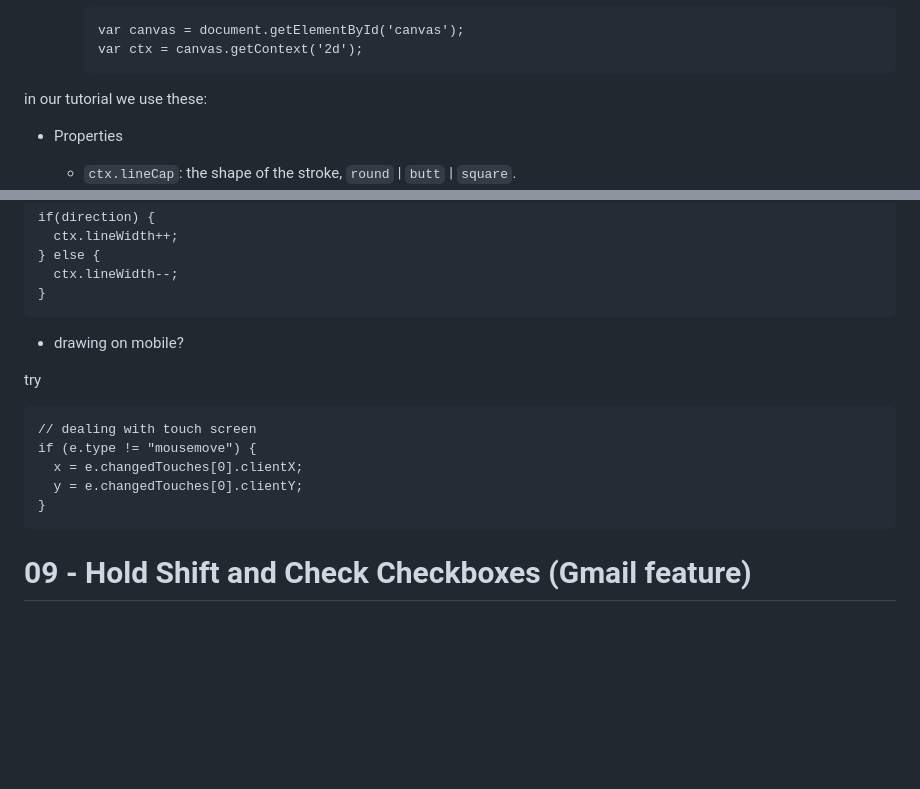
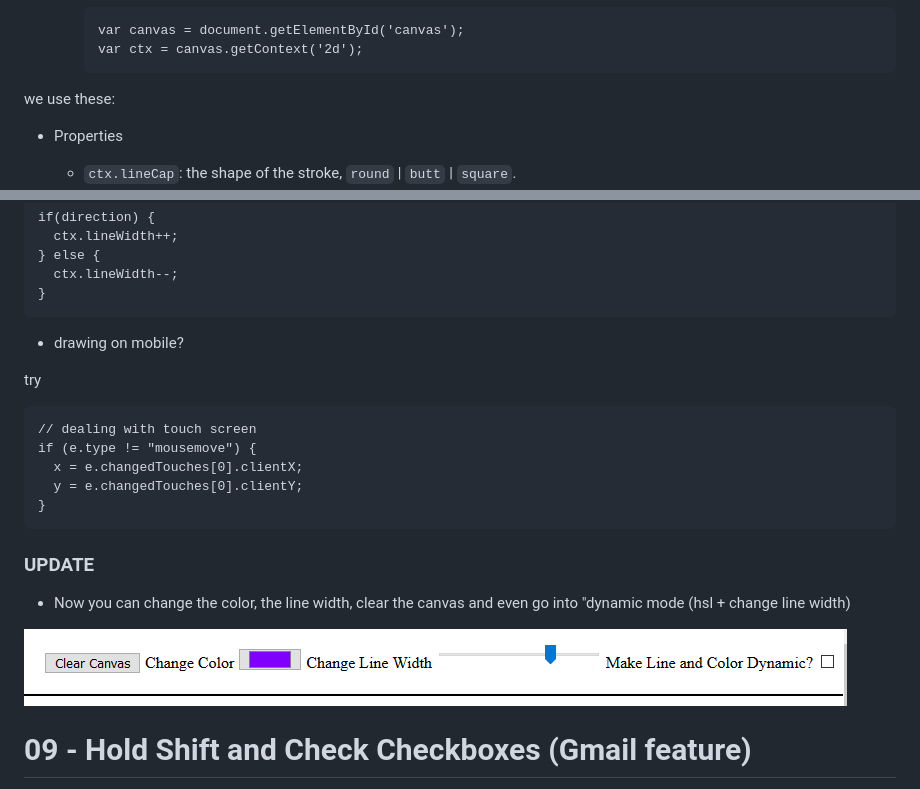
Before and after one commit to zapmal/js-projects, a Markdown page: NOTES.md, 2 parts joined by grey strips. Drawn GitHub-style; pictures changed too: readme_img/08_01.png (added); blank space fills up the shorter version.

Commit message:
added a few new features to canvas

````diff
--- a/NOTES.md
+++ b/NOTES.md
@@ -590,7 +590,7 @@ Canvas, HSL, mouse events
     var ctx = canvas.getContext('2d');
     ```
 
-in our tutorial we use these:
+we use these:
 
 - Properties
   - `ctx.lineCap`: the shape of the stroke, `round` | `butt` | `square`.
@@ -704,7 +704,6 @@ if(direction) {
 }
 ```
 
-
 - drawing on mobile?
 
 try
@@ -716,6 +715,11 @@ if (e.type != "mousemove") {
   y = e.changedTouches[0].clientY;
 }
 ```
+
+### UPDATE
+- Now you can change the color, the line width, clear the canvas and even go into "dynamic mode (hsl + change line width)
+
+![](readme_img/08_01.png)
 
 # 09 - Hold Shift and Check Checkboxes (Gmail feature)
 
````
Also changed, not shown: 4 other files.
